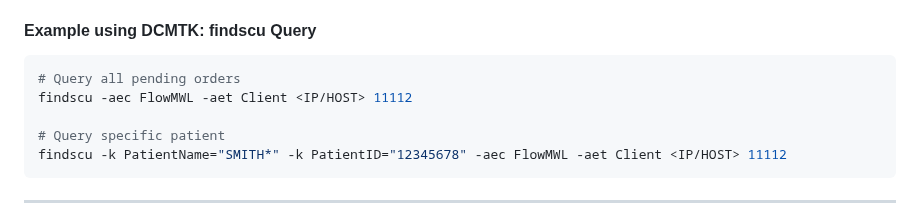
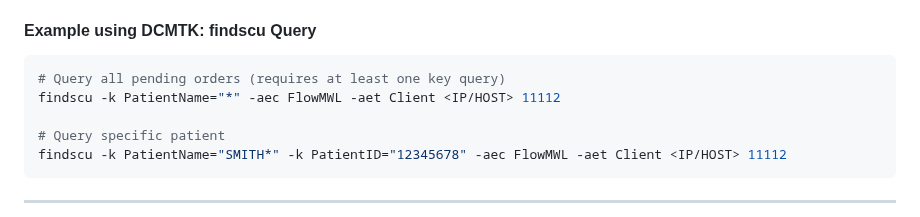
Before and after one commit to bjmvictor/FlowWorklist, a Markdown page: README.md, the part around the change. Rendered like a GitHub page.

Commit message:
Modify findscu example to require key query
Updated the findscu query example to include a key query requirement.

````diff
--- a/README.md
+++ b/README.md
@@ -493,8 +493,8 @@ The MWLSCP server listens on port 11112 and implements the DICOM Modality Workli
 #### Example using DCMTK: findscu Query
 
 ```bash
-# Query all pending orders
-findscu -aec FlowMWL -aet Client <IP/HOST> 11112
+# Query all pending orders (requires at least one key query)
+findscu -k PatientName="*" -aec FlowMWL -aet Client <IP/HOST> 11112
 
 # Query specific patient
 findscu -k PatientName="SMITH*" -k PatientID="12345678" -aec FlowMWL -aet Client <IP/HOST> 11112
````
